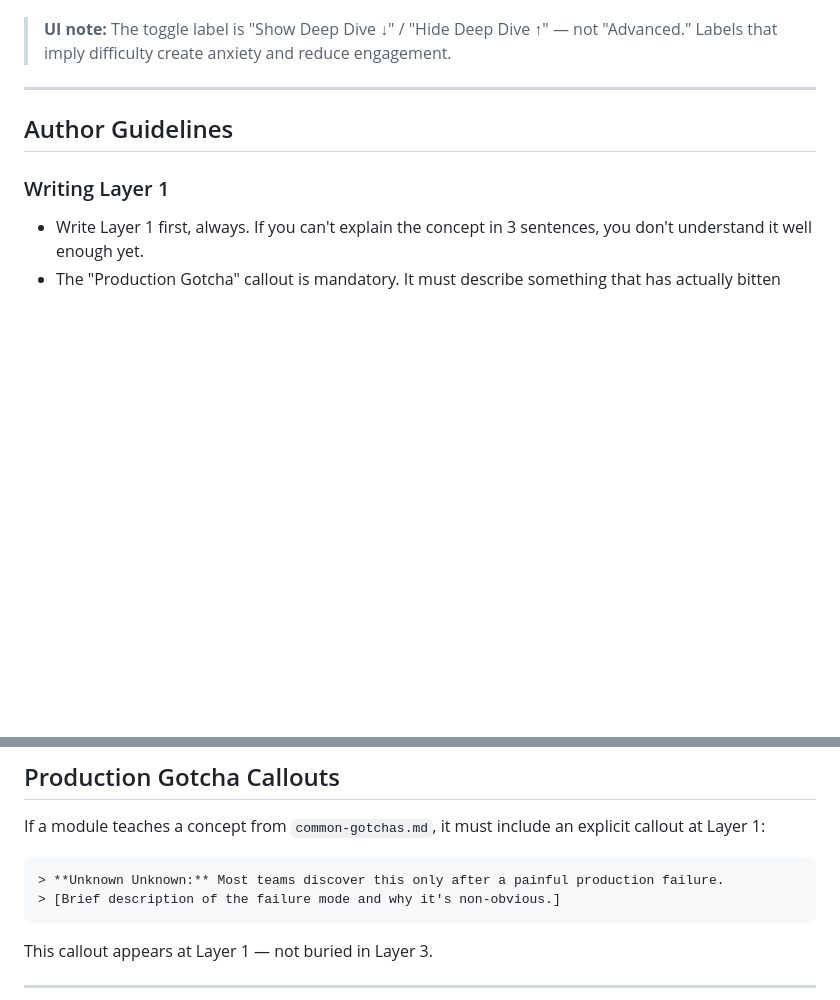
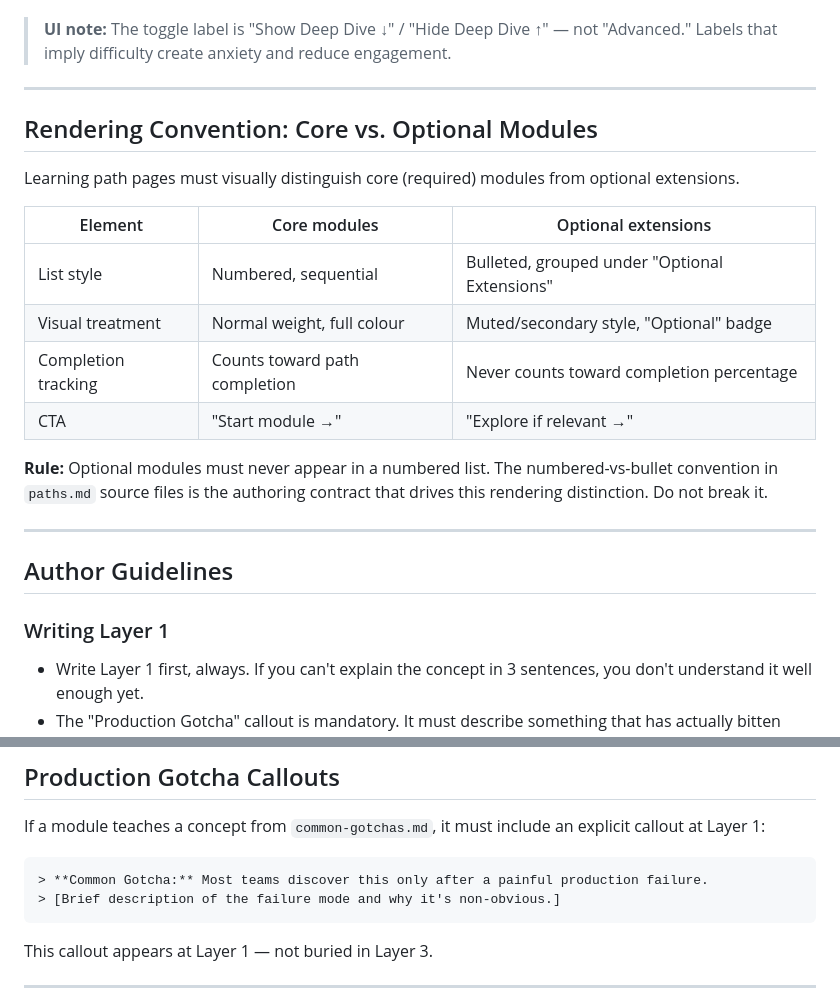
Before and after one commit to hmohamedansari/ai_explained, a Markdown page: curriculum/content-spec.md, 2 parts joined by grey strips. Drawn GitHub-style; blank space fills up the shorter version.

Commit message:
curriculum: address path load, optionality clarity, and stale callout label
paths.md:
- Add reading convention at top: numbered = core, bullets = optional
  (skip freely, never required for literacy checkpoint)
- Add explicit contract: optional modules must never appear in
  numbered lists — authoring convention drives site rendering
- Add architect load note to Path D extended (37 modules): phases 1,
  4, and 5 are highest priority; phases 2 and 3 can be deferred

content-spec.md:
- Fix stale "Unknown Unknown" callout label → "Common Gotcha" to
  match rename from curriculum/common-gotchas.md
- Add "Rendering Convention: Core vs. Optional Modules" section with
  explicit table (list style, visual treatment, completion tracking,
  CTA) so UI implementors have a clear spec to build against

````diff
--- a/curriculum/content-spec.md
+++ b/curriculum/content-spec.md
@@ -66,6 +66,21 @@ Every module is authored in three explicit layers. The content schema encodes wh
 
 ---
 
+## Rendering Convention: Core vs. Optional Modules
+
+Learning path pages must visually distinguish core (required) modules from optional extensions.
+
+| Element | Core modules | Optional extensions |
+|---|---|---|
+| List style | Numbered, sequential | Bulleted, grouped under "Optional Extensions" |
+| Visual treatment | Normal weight, full colour | Muted/secondary style, "Optional" badge |
+| Completion tracking | Counts toward path completion | Never counts toward completion percentage |
+| CTA | "Start module →" | "Explore if relevant →" |
+
+**Rule:** Optional modules must never appear in a numbered list. The numbered-vs-bullet convention in `paths.md` source files is the authoring contract that drives this rendering distinction. Do not break it.
+
+---
+
 ## Author Guidelines
 
 ### Writing Layer 1
@@ -96,7 +111,7 @@ Every module is authored in three explicit layers. The content schema encodes wh
 If a module teaches a concept from `common-gotchas.md`, it must include an explicit callout at Layer 1:
 
 ```
-> **Unknown Unknown:** Most teams discover this only after a painful production failure.
+> **Common Gotcha:** Most teams discover this only after a painful production failure.
 > [Brief description of the failure mode and why it's non-obvious.]
 ```
 
````
Also changed, not shown: curriculum/paths.md (+8 -0 lines).
